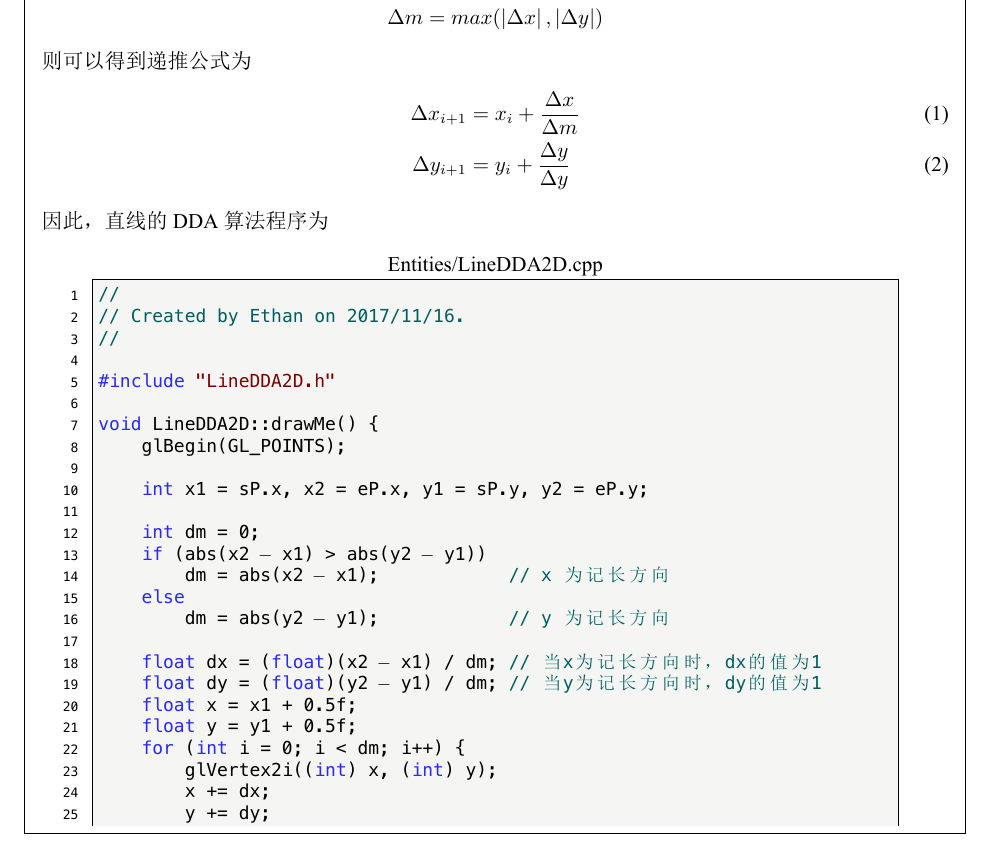
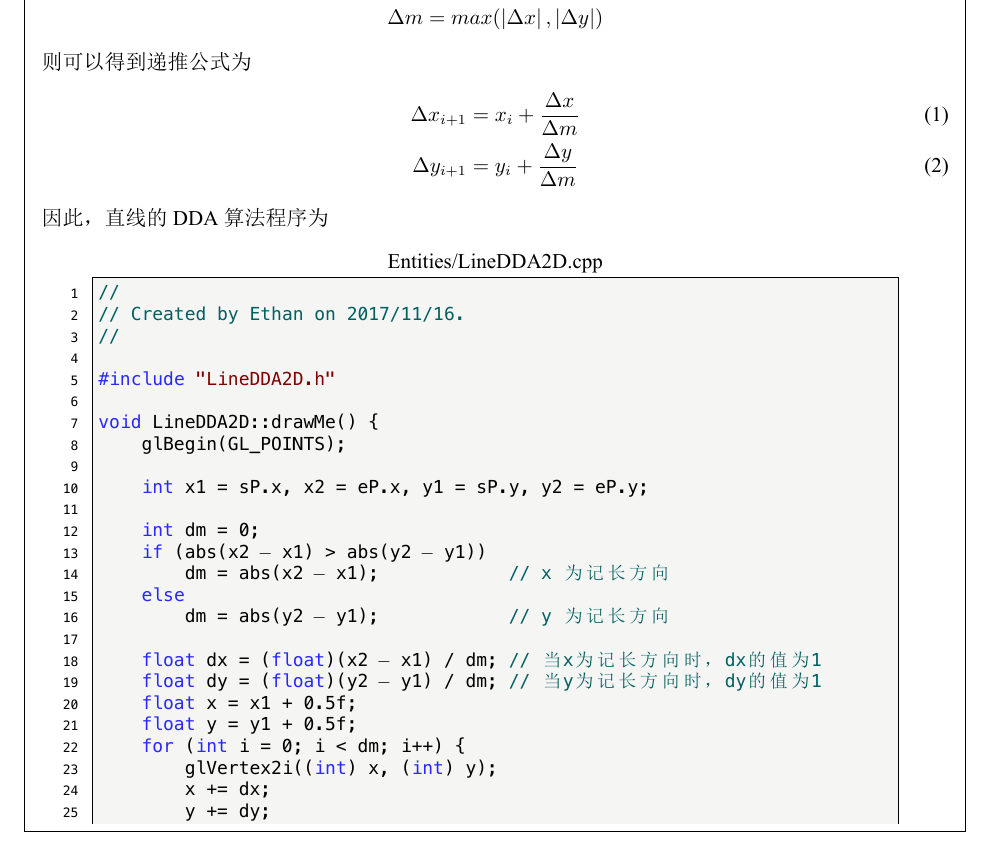
Before and after one commit to Ethan-yt/JNU-CG-exp, a LaTeX document (ex2/doc/main.tex): part of page 1 of 8, cut so that both start at the same text. The pictures show the PDF file ex2/doc/main.pdf that the author committed with the source.

Commit message:
修正一个小错误

```diff
--- a/ex2/doc/main.tex
+++ b/ex2/doc/main.tex
@@ -37,7 +37,7 @@
     则可以得到递推公式为
     \begin{align}
         \Delta x_{i+1} &= x_i + \frac{\Delta x}{\Delta m}\\
-        \Delta y_{i+1} &= y_i + \frac{\Delta y}{\Delta y}
+        \Delta y_{i+1} &= y_i + \frac{\Delta y}{\Delta m}
     \end{align}
     因此，直线的DDA算法程序为
     \lstinputlisting[language={[11]C++},title=Entities/LineDDA2D.cpp]{../src/Entities/LineDDA2D.cpp}
```
Also changed, not shown: ex2/doc/main.pdf.
